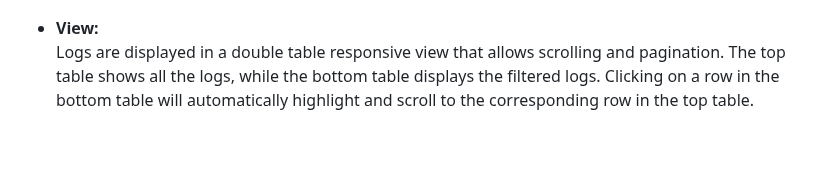
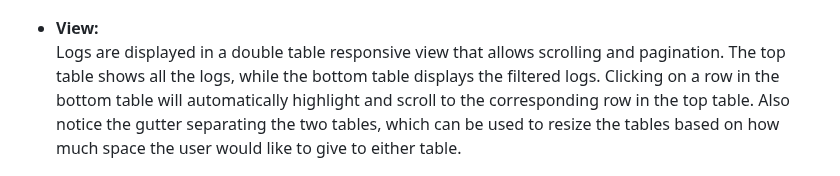
Before and after one commit to igreat/log-viewer, a Markdown page: README.md, the part around the change. Drawn GitHub-style; blank space fills up the shorter version.

```diff
--- a/README.md
+++ b/README.md
@@ -250,7 +250,7 @@ You can now uncomment the offline model part for the model I recommended to star
 ![Upload View](client/images/upload-bar.png)
 
 - **View:**
-  Logs are displayed in a double table responsive view that allows scrolling and pagination. The top table shows all the logs, while the bottom table displays the filtered logs. Clicking on a row in the bottom table will automatically highlight and scroll to the corresponding row in the top table.
+  Logs are displayed in a double table responsive view that allows scrolling and pagination. The top table shows all the logs, while the bottom table displays the filtered logs. Clicking on a row in the bottom table will automatically highlight and scroll to the corresponding row in the top table. Also notice the gutter separating the two tables, which can be used to resize the tables based on how much space the user would like to give to either table.
 
 ![Table Double View](client/images/double-view-highlight.png)
 
```
